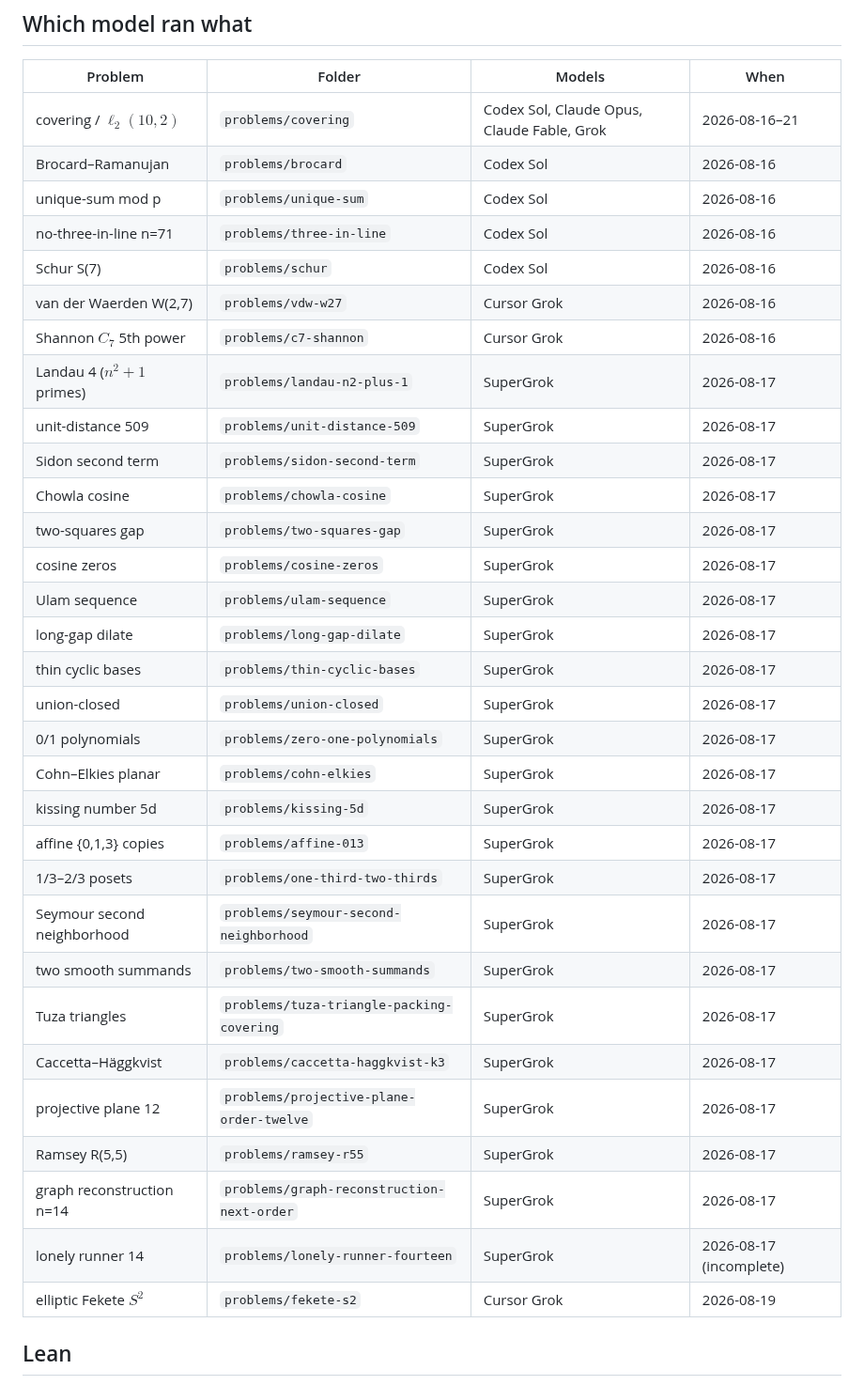
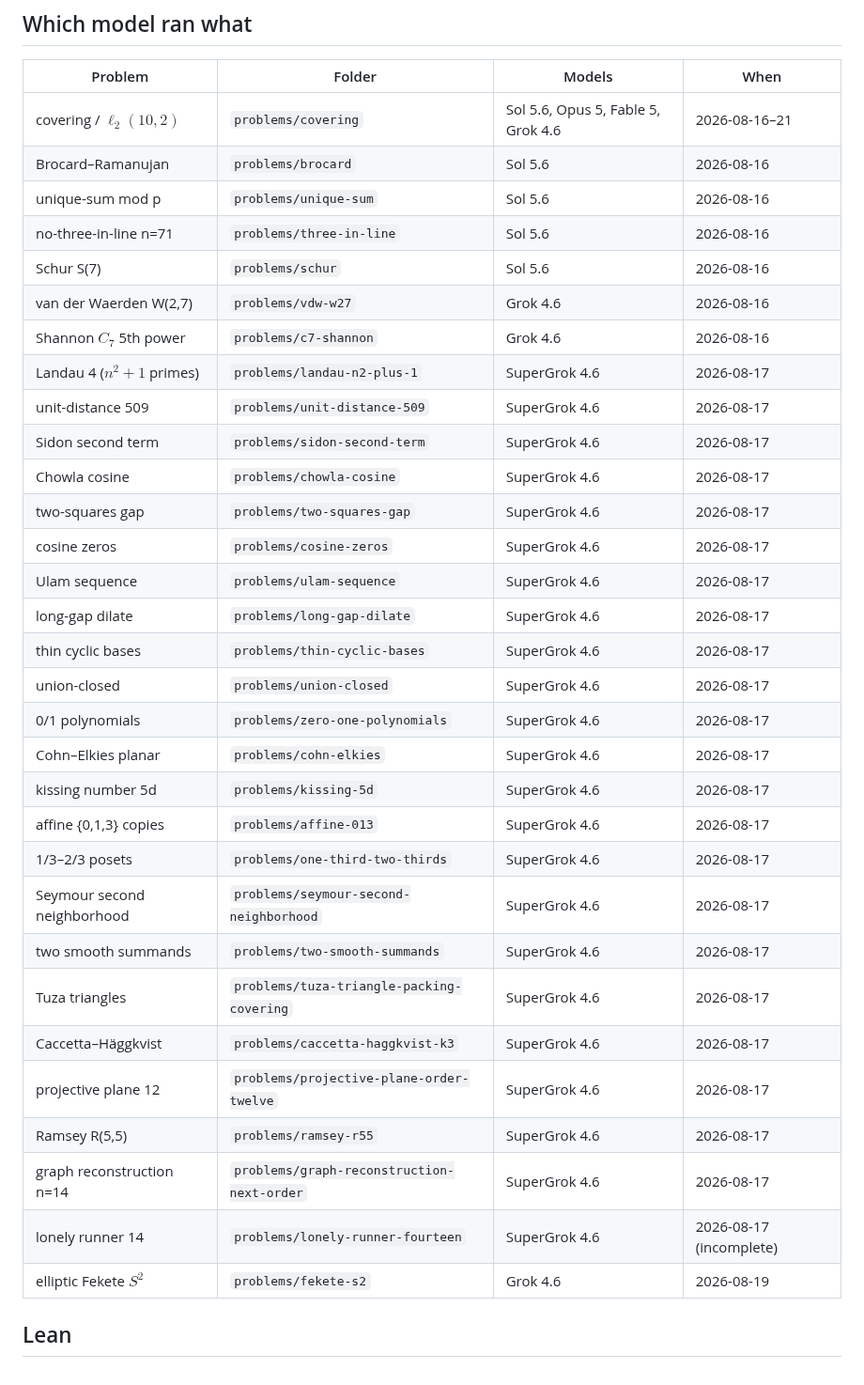
Before and after one commit to wustep/maths, a Markdown page: README.md, the part around one of its changes. Shown at 94% size. Drawn GitHub-style.

```diff
--- a/README.md
+++ b/README.md
@@ -129,37 +159,37 @@ transcript recreation live under [notes/](notes/). Agent runbook:
 
 | Problem | Folder | Models | When |
 | --- | --- | --- | --- |
-| covering / $\ell_2(10,2)$ | `problems/covering` | Codex Sol, Claude Opus, Claude Fable, Grok | 2026-08-16–21 |
-| Brocard–Ramanujan | `problems/brocard` | Codex Sol | 2026-08-16 |
-| unique-sum mod p | `problems/unique-sum` | Codex Sol | 2026-08-16 |
-| no-three-in-line n=71 | `problems/three-in-line` | Codex Sol | 2026-08-16 |
-| Schur S(7) | `problems/schur` | Codex Sol | 2026-08-16 |
-| van der Waerden W(2,7) | `problems/vdw-w27` | Cursor Grok | 2026-08-16 |
-| Shannon $C_7$ 5th power | `problems/c7-shannon` | Cursor Grok | 2026-08-16 |
-| Landau 4 ($n^2+1$ primes) | `problems/landau-n2-plus-1` | SuperGrok | 2026-08-17 |
-| unit-distance 509 | `problems/unit-distance-509` | SuperGrok | 2026-08-17 |
-| Sidon second term | `problems/sidon-second-term` | SuperGrok | 2026-08-17 |
-| Chowla cosine | `problems/chowla-cosine` | SuperGrok | 2026-08-17 |
-| two-squares gap | `problems/two-squares-gap` | SuperGrok | 2026-08-17 |
-| cosine zeros | `problems/cosine-zeros` | SuperGrok | 2026-08-17 |
-| Ulam sequence | `problems/ulam-sequence` | SuperGrok | 2026-08-17 |
-| long-gap dilate | `problems/long-gap-dilate` | SuperGrok | 2026-08-17 |
-| thin cyclic bases | `problems/thin-cyclic-bases` | SuperGrok | 2026-08-17 |
-| union-closed | `problems/union-closed` | SuperGrok | 2026-08-17 |
-| 0/1 polynomials | `problems/zero-one-polynomials` | SuperGrok | 2026-08-17 |
-| Cohn–Elkies planar | `problems/cohn-elkies` | SuperGrok | 2026-08-17 |
-| kissing number 5d | `problems/kissing-5d` | SuperGrok | 2026-08-17 |
-| affine {0,1,3} copies | `problems/affine-013` | SuperGrok | 2026-08-17 |
-| 1/3–2/3 posets | `problems/one-third-two-thirds` | SuperGrok | 2026-08-17 |
-| Seymour second neighborhood | `problems/seymour-second-neighborhood` | SuperGrok | 2026-08-17 |
-| two smooth summands | `problems/two-smooth-summands` | SuperGrok | 2026-08-17 |
-| Tuza triangles | `problems/tuza-triangle-packing-covering` | SuperGrok | 2026-08-17 |
-| Caccetta–Häggkvist | `problems/caccetta-haggkvist-k3` | SuperGrok | 2026-08-17 |
-| projective plane 12 | `problems/projective-plane-order-twelve` | SuperGrok | 2026-08-17 |
-| Ramsey R(5,5) | `problems/ramsey-r55` | SuperGrok | 2026-08-17 |
-| graph reconstruction n=14 | `problems/graph-reconstruction-next-order` | SuperGrok | 2026-08-17 |
-| lonely runner 14 | `problems/lonely-runner-fourteen` | SuperGrok | 2026-08-17 (incomplete) |
-| elliptic Fekete $S^2$ | `problems/fekete-s2` | Cursor Grok | 2026-08-19 |
+| covering / $\ell_2(10,2)$ | `problems/covering` | Sol 5.6, Opus 5, Fable 5, Grok 4.6 | 2026-08-16–21 |
+| Brocard–Ramanujan | `problems/brocard` | Sol 5.6 | 2026-08-16 |
+| unique-sum mod p | `problems/unique-sum` | Sol 5.6 | 2026-08-16 |
+| no-three-in-line n=71 | `problems/three-in-line` | Sol 5.6 | 2026-08-16 |
+| Schur S(7) | `problems/schur` | Sol 5.6 | 2026-08-16 |
+| van der Waerden W(2,7) | `problems/vdw-w27` | Grok 4.6 | 2026-08-16 |
+| Shannon $C_7$ 5th power | `problems/c7-shannon` | Grok 4.6 | 2026-08-16 |
+| Landau 4 ($n^2+1$ primes) | `problems/landau-n2-plus-1` | SuperGrok 4.6 | 2026-08-17 |
+| unit-distance 509 | `problems/unit-distance-509` | SuperGrok 4.6 | 2026-08-17 |
+| Sidon second term | `problems/sidon-second-term` | SuperGrok 4.6 | 2026-08-17 |
+| Chowla cosine | `problems/chowla-cosine` | SuperGrok 4.6 | 2026-08-17 |
+| two-squares gap | `problems/two-squares-gap` | SuperGrok 4.6 | 2026-08-17 |
+| cosine zeros | `problems/cosine-zeros` | SuperGrok 4.6 | 2026-08-17 |
+| Ulam sequence | `problems/ulam-sequence` | SuperGrok 4.6 | 2026-08-17 |
+| long-gap dilate | `problems/long-gap-dilate` | SuperGrok 4.6 | 2026-08-17 |
+| thin cyclic bases | `problems/thin-cyclic-bases` | SuperGrok 4.6 | 2026-08-17 |
+| union-closed | `problems/union-closed` | SuperGrok 4.6 | 2026-08-17 |
+| 0/1 polynomials | `problems/zero-one-polynomials` | SuperGrok 4.6 | 2026-08-17 |
+| Cohn–Elkies planar | `problems/cohn-elkies` | SuperGrok 4.6 | 2026-08-17 |
+| kissing number 5d | `problems/kissing-5d` | SuperGrok 4.6 | 2026-08-17 |
+| affine {0,1,3} copies | `problems/affine-013` | SuperGrok 4.6 | 2026-08-17 |
+| 1/3–2/3 posets | `problems/one-third-two-thirds` | SuperGrok 4.6 | 2026-08-17 |
+| Seymour second neighborhood | `problems/seymour-second-neighborhood` | SuperGrok 4.6 | 2026-08-17 |
+| two smooth summands | `problems/two-smooth-summands` | SuperGrok 4.6 | 2026-08-17 |
+| Tuza triangles | `problems/tuza-triangle-packing-covering` | SuperGrok 4.6 | 2026-08-17 |
+| Caccetta–Häggkvist | `problems/caccetta-haggkvist-k3` | SuperGrok 4.6 | 2026-08-17 |
+| projective plane 12 | `problems/projective-plane-order-twelve` | SuperGrok 4.6 | 2026-08-17 |
+| Ramsey R(5,5) | `problems/ramsey-r55` | SuperGrok 4.6 | 2026-08-17 |
+| graph reconstruction n=14 | `problems/graph-reconstruction-next-order` | SuperGrok 4.6 | 2026-08-17 |
+| lonely runner 14 | `problems/lonely-runner-fourteen` | SuperGrok 4.6 | 2026-08-17 (incomplete) |
+| elliptic Fekete $S^2$ | `problems/fekete-s2` | Grok 4.6 | 2026-08-19 |
 
 ## Lean
 
```
Also changed, not shown: other parts of README.md (+49 -19 lines).
